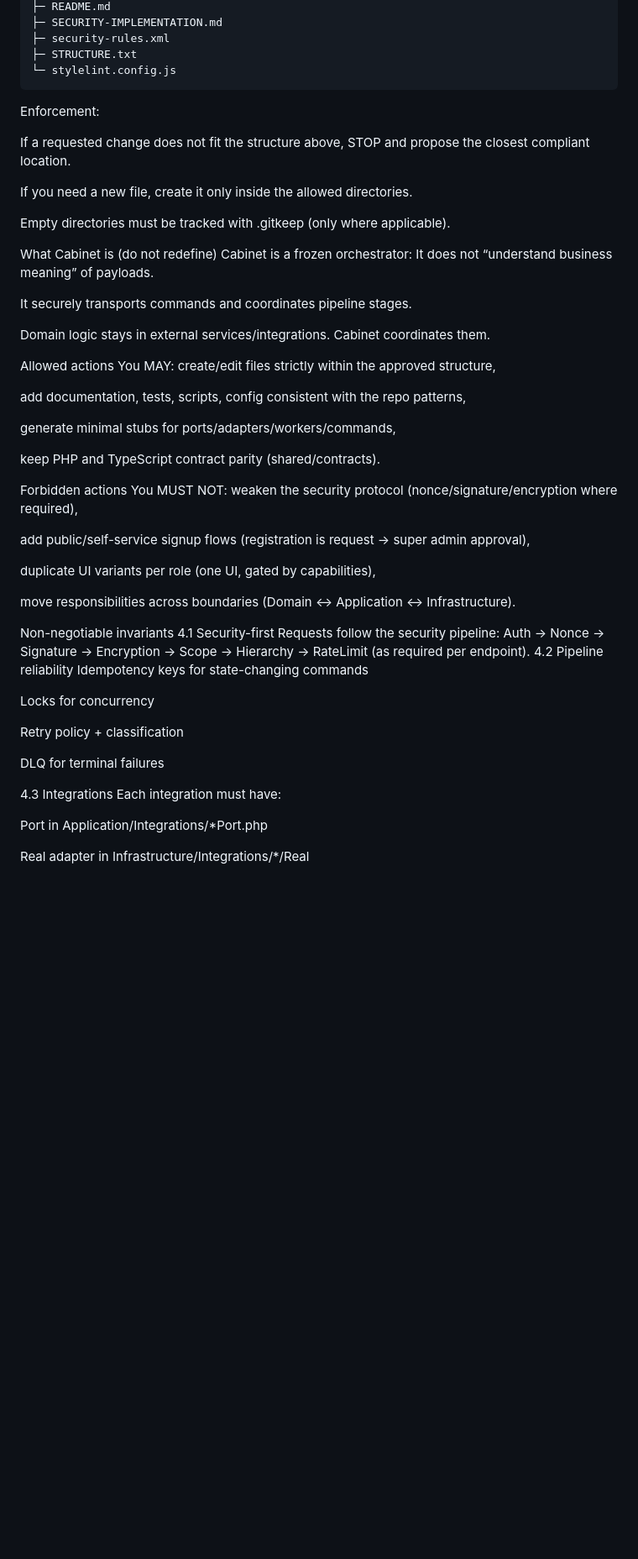
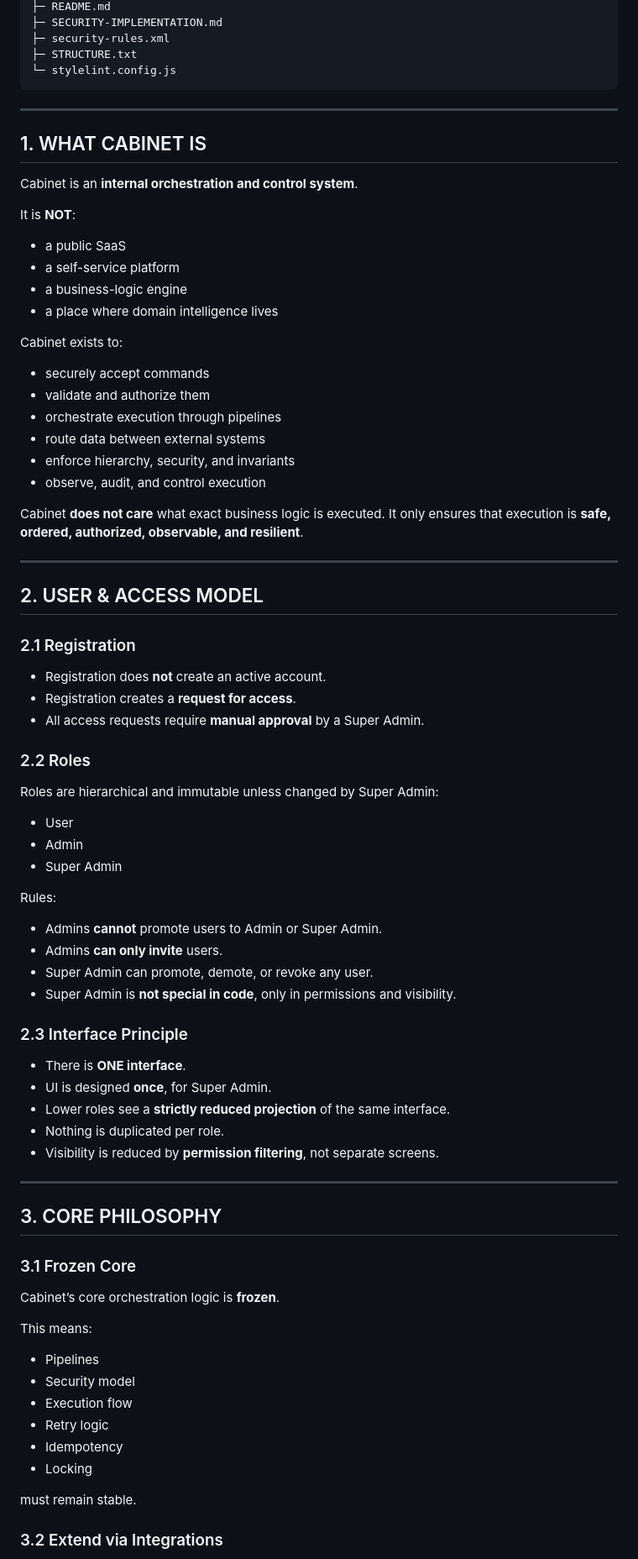
Before and after one commit to nedajvoda01-dotcom/cabinet, a Markdown page: AGENT.md, the part around one of its changes. Shown at 84% size. GitHub-like rendering; blank space fills up the shorter version.

````diff
--- a/AGENT.md
+++ b/AGENT.md
@@ -491,52 +496,78 @@ cabinet/
 ├─ STRUCTURE.txt
 └─ stylelint.config.js
 ```
+---
 
-Enforcement:
+## 1. WHAT CABINET IS
 
-If a requested change does not fit the structure above, STOP and propose the closest compliant location.
+Cabinet is an **internal orchestration and control system**.
 
-If you need a new file, create it only inside the allowed directories.
+It is **NOT**:
+- a public SaaS
+- a self-service platform
+- a business-logic engine
+- a place where domain intelligence lives
 
-Empty directories must be tracked with .gitkeep (only where applicable).
+Cabinet exists to:
+- securely accept commands
+- validate and authorize them
+- orchestrate execution through pipelines
+- route data between external systems
+- enforce hierarchy, security, and invariants
+- observe, audit, and control execution
 
-What Cabinet is (do not redefine) Cabinet is a frozen orchestrator:
-It does not “understand business meaning” of payloads.
+Cabinet **does not care** what exact business logic is executed.
+It only ensures that execution is **safe, ordered, authorized, observable, and resilient**.
 
-It securely transports commands and coordinates pipeline stages.
+---
 
-Domain logic stays in external services/integrations. Cabinet coordinates them.
+## 2. USER & ACCESS MODEL
 
-Allowed actions You MAY:
-create/edit files strictly within the approved structure,
+### 2.1 Registration
 
-add documentation, tests, scripts, config consistent with the repo patterns,
+- Registration does **not** create an active account.
+- Registration creates a **request for access**.
+- All access requests require **manual approval** by a Super Admin.
 
-generate minimal stubs for ports/adapters/workers/commands,
+### 2.2 Roles
 
-keep PHP and TypeScript contract parity (shared/contracts).
+Roles are hierarchical and immutable unless changed by Super Admin:
 
-Forbidden actions You MUST NOT:
-weaken the security protocol (nonce/signature/encryption where required),
+- User
+- Admin
+- Super Admin
 
-add public/self-service signup flows (registration is request → super admin approval),
+Rules:
+- Admins **cannot** promote users to Admin or Super Admin.
+- Admins **can only invite** users.
+- Super Admin can promote, demote, or revoke any user.
+- Super Admin is **not special in code**, only in permissions and visibility.
 
-duplicate UI variants per role (one UI, gated by capabilities),
+### 2.3 Interface Principle
 
-move responsibilities across boundaries (Domain ↔ Application ↔ Infrastructure).
+- There is **ONE interface**.
+- UI is designed **once**, for Super Admin.
+- Lower roles see a **strictly reduced projection** of the same interface.
+- Nothing is duplicated per role.
+- Visibility is reduced by **permission filtering**, not separate screens.
 
-Non-negotiable invariants 4.1 Security-first Requests follow the security pipeline: Auth → Nonce → Signature → Encryption → Scope → Hierarchy → RateLimit (as required per endpoint).
-4.2 Pipeline reliability Idempotency keys for state-changing commands
+---
 
-Locks for concurrency
+## 3. CORE PHILOSOPHY
 
-Retry policy + classification
+### 3.1 Frozen Core
 
-DLQ for terminal failures
+Cabinet’s core orchestration logic is **frozen**.
 
-4.3 Integrations Each integration must have:
+This means:
+- Pipelines
+- Security model
+- Execution flow
+- Retry logic
+- Idempotency
+- Locking
 
-Port in Application/Integrations/*Port.php
+must remain stable.
 
-Real adapter in Infrastructure/Integrations/*/Real
+### 3.2 Extend via Integrations
 
````
Also changed, not shown: other parts of AGENT.md (+205 -18 lines).
